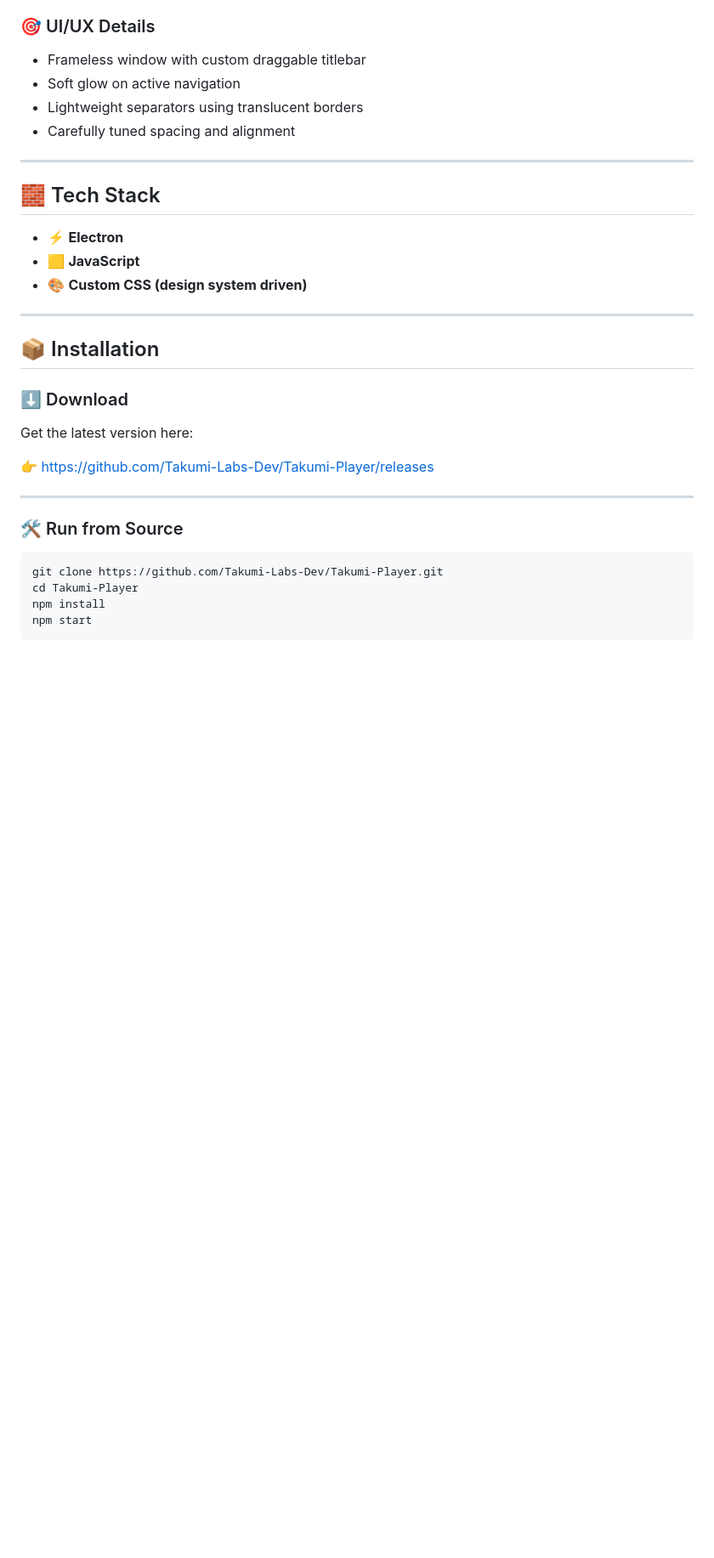
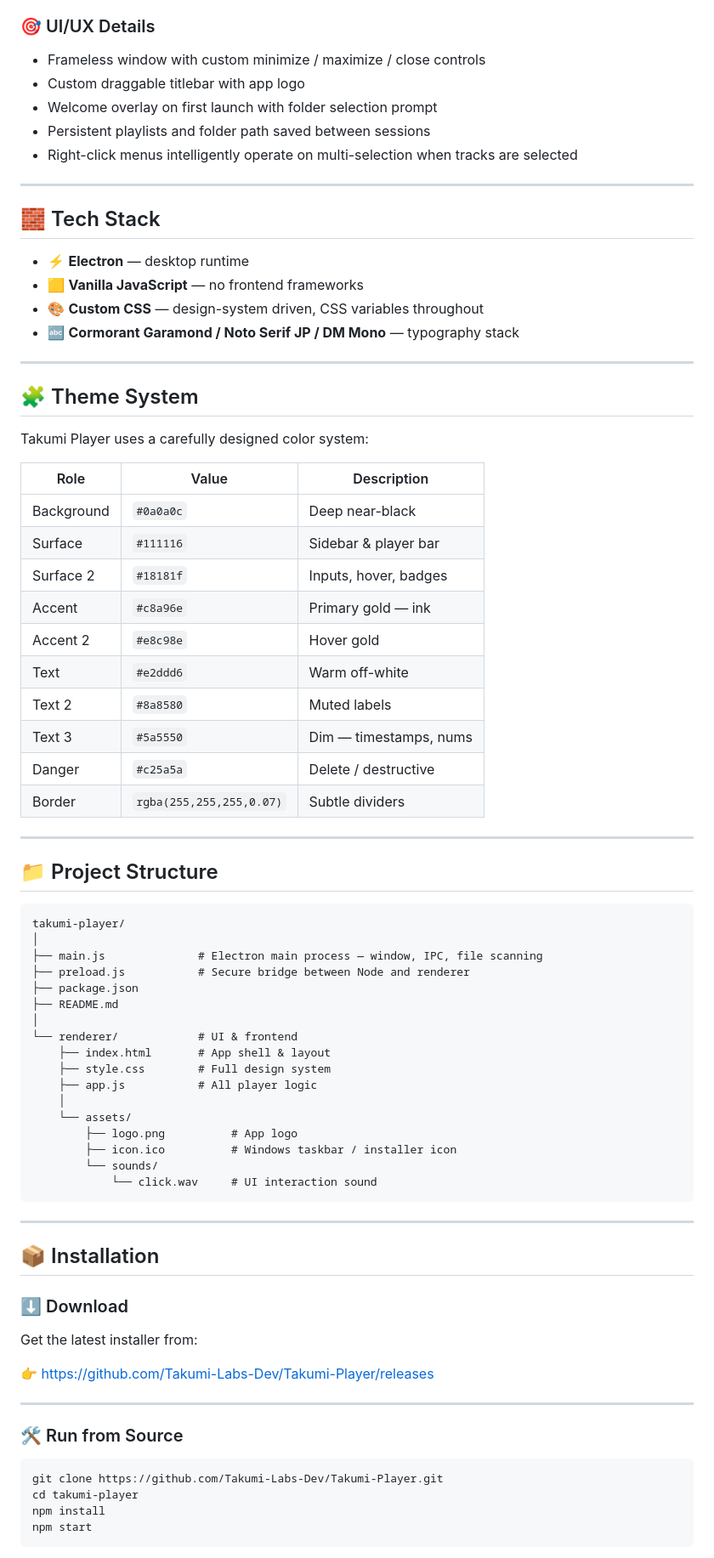
Before and after one commit to Takumi-Labs-Dev/Takumi-Player, a Markdown page: README.md, the part around one of its changes. Shown at 85% size. Rendered like a GitHub page; blank space fills up the shorter version.

````diff
--- a/README.md
+++ b/README.md
@@ -55,18 +66,62 @@ Designed with a **dark, refined UI**, Takumi Player delivers a distraction-free
 
 ### 🎯 UI/UX Details
-
-* Frameless window with custom draggable titlebar
-* Soft glow on active navigation
-* Lightweight separators using translucent borders
-* Carefully tuned spacing and alignment
+- Frameless window with custom minimize / maximize / close controls
+- Custom draggable titlebar with app logo
+- Welcome overlay on first launch with folder selection prompt
+- Persistent playlists and folder path saved between sessions
+- Right-click menus intelligently operate on multi-selection when tracks are selected
 
 ---
 
 ## 🧱 Tech Stack
 
-* ⚡ **Electron**
-* 🟨 **JavaScript**
-* 🎨 **Custom CSS (design system driven)**
+- ⚡ **Electron** — desktop runtime
+- 🟨 **Vanilla JavaScript** — no frontend frameworks
+- 🎨 **Custom CSS** — design-system driven, CSS variables throughout
+- 🔤 **Cormorant Garamond / Noto Serif JP / DM Mono** — typography stack
+
+---
+
+## 🧩 Theme System
+
+Takumi Player uses a carefully designed color system:
+
+| Role       | Value              | Description              |
+|------------|--------------------|--------------------------|
+| Background | `#0a0a0c`          | Deep near-black          |
+| Surface     | `#111116`          | Sidebar & player bar     |
+| Surface 2  | `#18181f`          | Inputs, hover, badges    |
+| Accent     | `#c8a96e`          | Primary gold — ink       |
+| Accent 2   | `#e8c98e`          | Hover gold               |
+| Text       | `#e2ddd6`          | Warm off-white           |
+| Text 2     | `#8a8580`          | Muted labels             |
+| Text 3     | `#5a5550`          | Dim — timestamps, nums   |
+| Danger     | `#c25a5a`          | Delete / destructive     |
+| Border     | `rgba(255,255,255,0.07)` | Subtle dividers    |
+
+---
+
+## 📁 Project Structure
+
+```
+takumi-player/
+│
+├── main.js              # Electron main process — window, IPC, file scanning
+├── preload.js           # Secure bridge between Node and renderer
+├── package.json
+├── README.md
+│
+└── renderer/            # UI & frontend
+    ├── index.html       # App shell & layout
+    ├── style.css        # Full design system
+    ├── app.js           # All player logic
+    │
+    └── assets/
+        ├── logo.png          # App logo
+        ├── icon.ico          # Windows taskbar / installer icon
+        └── sounds/
+            └── click.wav     # UI interaction sound
+```
 
 ---
 
@@ -74,9 +129,9 @@ Designed with a **dark, refined UI**, Takumi Player delivers a distraction-free
 
 ### ⬇️ Download
 
-Get the latest version here:
+Get the latest installer from:
 
-👉 https://github.com/Takumi-Labs-Dev/Takumi-Player/releases
+👉 [https://github.com/Takumi-Labs-Dev/Takumi-Player/releases](https://github.com/Takumi-Labs-Dev/Takumi-Player/releases)
 
 ---
 
@@ -84,7 +139,7 @@ Get the latest version here:
 
 ```bash
 git clone https://github.com/Takumi-Labs-Dev/Takumi-Player.git
-cd Takumi-Player
+cd takumi-player
 npm install
 npm start
 ```
````
Also changed, not shown: other parts of README.md (+61 -54 lines).
